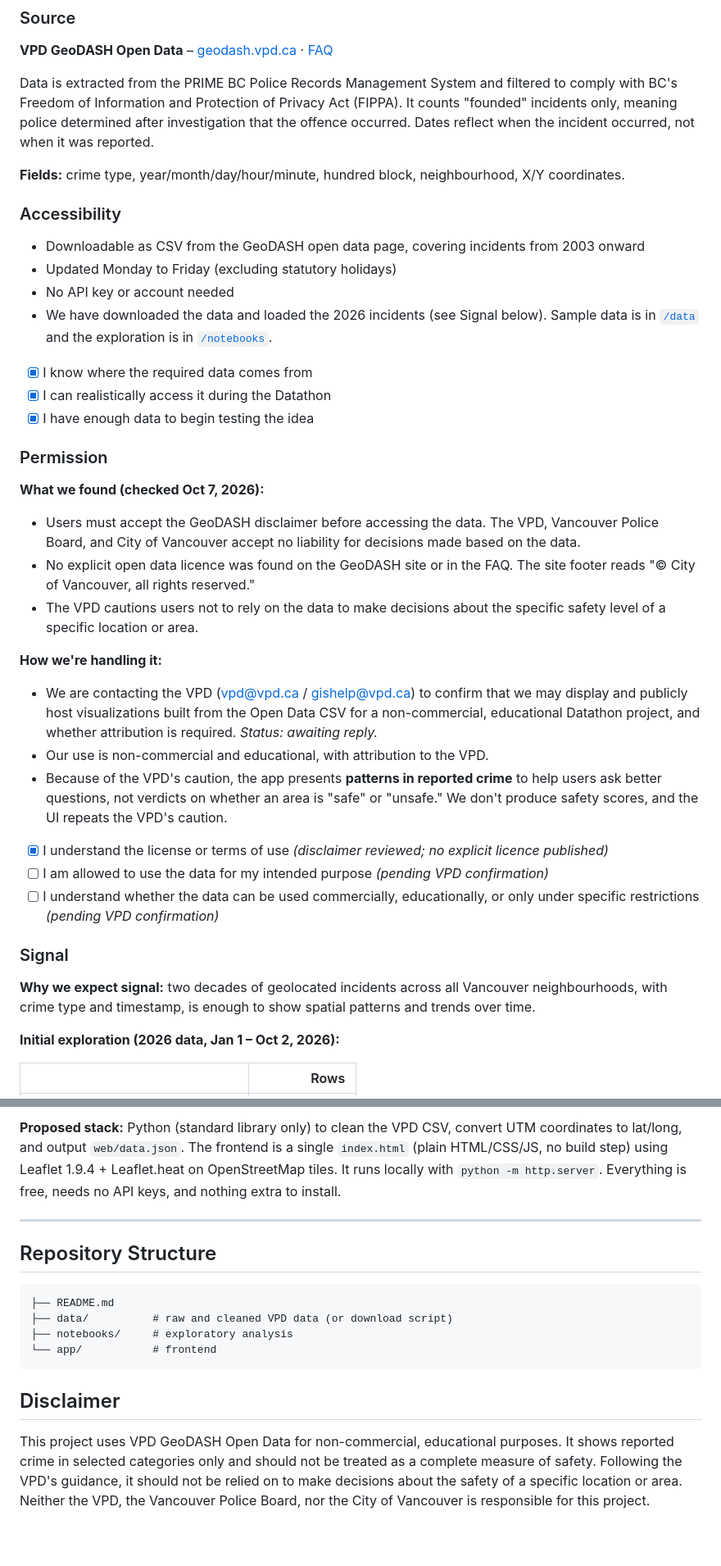
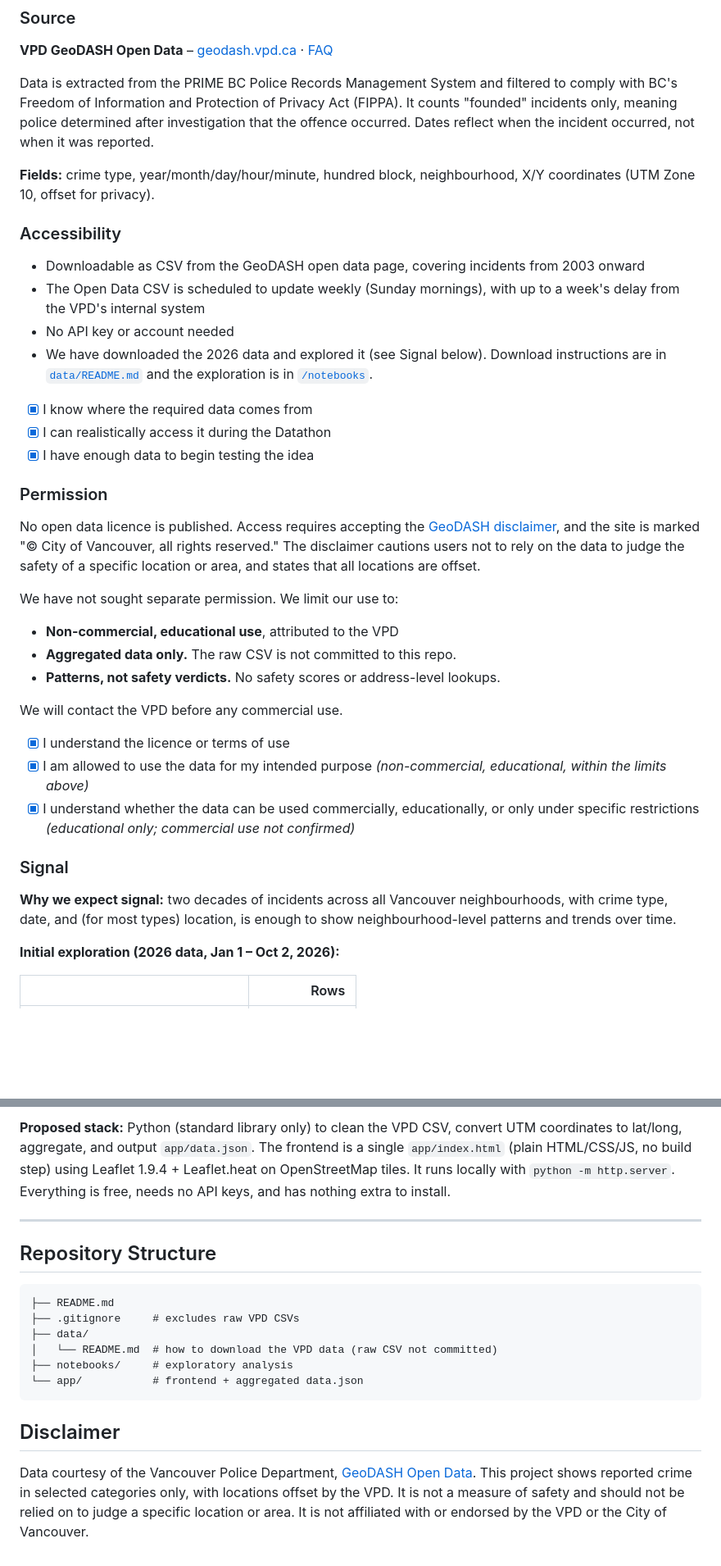
Before and after one commit to YazidNasser/Datathon-Project, a Markdown page: README.md, 2 parts joined by grey strips. Shown at 82% size. Drawn GitHub-style; blank space fills up the shorter version.

````diff
--- a/README.md
+++ b/README.md
@@ -81,14 +83,14 @@ We are building a **microproduct**: one web page, one dataset, one core interact
 
 Data is extracted from the PRIME BC Police Records Management System and filtered to comply with BC's Freedom of Information and Protection of Privacy Act (FIPPA). It counts "founded" incidents only, meaning police determined after investigation that the offence occurred. Dates reflect when the incident occurred, not when it was reported.
 
-**Fields:** crime type, year/month/day/hour/minute, hundred block, neighbourhood, X/Y coordinates.
+**Fields:** crime type, year/month/day/hour/minute, hundred block, neighbourhood, X/Y coordinates (UTM Zone 10, offset for privacy).
 
 ### Accessibility
 
 - Downloadable as CSV from the GeoDASH open data page, covering incidents from 2003 onward
-- Updated Monday to Friday (excluding statutory holidays)
+- The Open Data CSV is scheduled to update weekly (Sunday mornings), with up to a week's delay from the VPD's internal system
 - No API key or account needed
-- We have downloaded the data and loaded the 2026 incidents (see Signal below). Sample data is in [`/data`](data/) and the exploration is in [`/notebooks`](notebooks/).
+- We have downloaded the 2026 data and explored it (see Signal below). Download instructions are in [`data/README.md`](data/README.md) and the exploration is in [`/notebooks`](notebooks/).
 
 - [x] I know where the required data comes from
 - [x] I can realistically access it during the Datathon
@@ -96,23 +98,22 @@ Data is extracted from the PRIME BC Police Records Management System and filtere
 
 ### Permission
 
-**What we found (checked Oct 7, 2026):**
-- Users must accept the GeoDASH disclaimer before accessing the data. The VPD, Vancouver Police Board, and City of Vancouver accept no liability for decisions made based on the data.
-- No explicit open data licence was found on the GeoDASH site or in the FAQ. The site footer reads "© City of Vancouver, all rights reserved."
-- The VPD cautions users not to rely on the data to make decisions about the specific safety level of a specific location or area.
+No open data licence is published. Access requires accepting the [GeoDASH disclaimer](https://geodash.vpd.ca/), and the site is marked "© City of Vancouver, all rights reserved." The disclaimer cautions users not to rely on the data to judge the safety of a specific location or area, and states that all locations are offset.
 
-**How we're handling it:**
-- We are contacting the VPD (vpd@vpd.ca / gishelp@vpd.ca) to confirm that we may display and publicly host visualizations built from the Open Data CSV for a non-commercial, educational Datathon project, and whether attribution is required. _Status: awaiting reply._
-- Our use is non-commercial and educational, with attribution to the VPD.
-- Because of the VPD's caution, the app presents **patterns in reported crime** to help users ask better questions, not verdicts on whether an area is "safe" or "unsafe." We don't produce safety scores, and the UI repeats the VPD's caution.
+We have not sought separate permission. We limit our use to:
+- **Non-commercial, educational use**, attributed to the VPD
+- **Aggregated data only.** The raw CSV is not committed to this repo.
+- **Patterns, not safety verdicts.** No safety scores or address-level lookups.
 
-- [x] I understand the license or terms of use _(disclaimer reviewed; no explicit licence published)_
-- [ ] I am allowed to use the data for my intended purpose _(pending VPD confirmation)_
-- [ ] I understand whether the data can be used commercially, educationally, or only under specific restrictions _(pending VPD confirmation)_
+We will contact the VPD before any commercial use.
+
+- [x] I understand the licence or terms of use
+- [x] I am allowed to use the data for my intended purpose _(non-commercial, educational, within the limits above)_
+- [x] I understand whether the data can be used commercially, educationally, or only under specific restrictions _(educational only; commercial use not confirmed)_
 
 ### Signal
 
-**Why we expect signal:** two decades of geolocated incidents across all Vancouver neighbourhoods, with crime type and timestamp, is enough to show spatial patterns and trends over time.
+**Why we expect signal:** two decades of incidents across all Vancouver neighbourhoods, with crime type, date, and (for most types) location, is enough to show neighbourhood-level patterns and trends over time.
 
 **Initial exploration (2026 data, Jan 1 – Oct 2, 2026):**
 
@@ -179,5 +183,5 @@ Data is extracted from the PRIME BC Police Records Management System and filtere
 
-**Proposed stack:** Python (standard library only) to clean the VPD CSV, convert UTM coordinates to lat/long, and output `web/data.json`. The frontend is a single `index.html` (plain HTML/CSS/JS, no build step) using Leaflet 1.9.4 + Leaflet.heat on OpenStreetMap tiles. It runs locally with `python -m http.server`. Everything is free, needs no API keys, and nothing extra to install.
+**Proposed stack:** Python (standard library only) to clean the VPD CSV, convert UTM coordinates to lat/long, aggregate, and output `app/data.json`. The frontend is a single `app/index.html` (plain HTML/CSS/JS, no build step) using Leaflet 1.9.4 + Leaflet.heat on OpenStreetMap tiles. It runs locally with `python -m http.server`. Everything is free, needs no API keys, and has nothing extra to install.
 
 ---
 
@@ -185,11 +189,13 @@ Data is extracted from the PRIME BC Police Records Management System and filtere
 
 ```
 ├── README.md
-├── data/          # raw and cleaned VPD data (or download script)
+├── .gitignore     # excludes raw VPD CSVs
+├── data/
+│   └── README.md  # how to download the VPD data (raw CSV not committed)
 ├── notebooks/     # exploratory analysis
-└── app/           # frontend
+└── app/           # frontend + aggregated data.json
 ```
 
 ## Disclaimer
 
-This project uses VPD GeoDASH Open Data for non-commercial, educational purposes. It shows reported crime in selected categories only and should not be treated as a complete measure of safety. Following the VPD's guidance, it should not be relied on to make decisions about the safety of a specific location or area. Neither the VPD, the Vancouver Police Board, nor the City of Vancouver is responsible for this project.
+Data courtesy of the Vancouver Police Department, [GeoDASH Open Data](https://geodash.vpd.ca/). This project shows reported crime in selected categories only, with locations offset by the VPD. It is not a measure of safety and should not be relied on to judge a specific location or area. It is not affiliated with or endorsed by the VPD or the City of Vancouver.
````
Also changed, not shown: other parts of README.md (+31 -26 lines).
